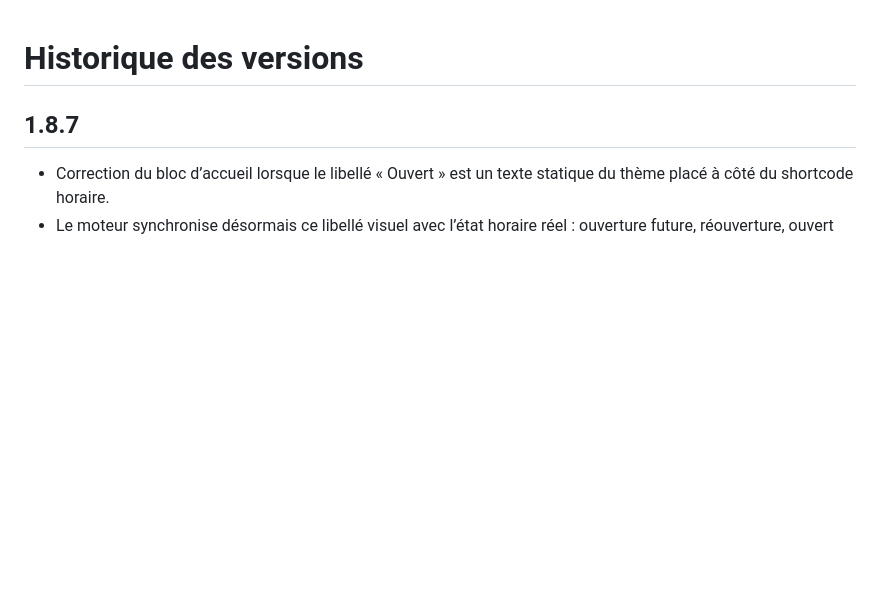
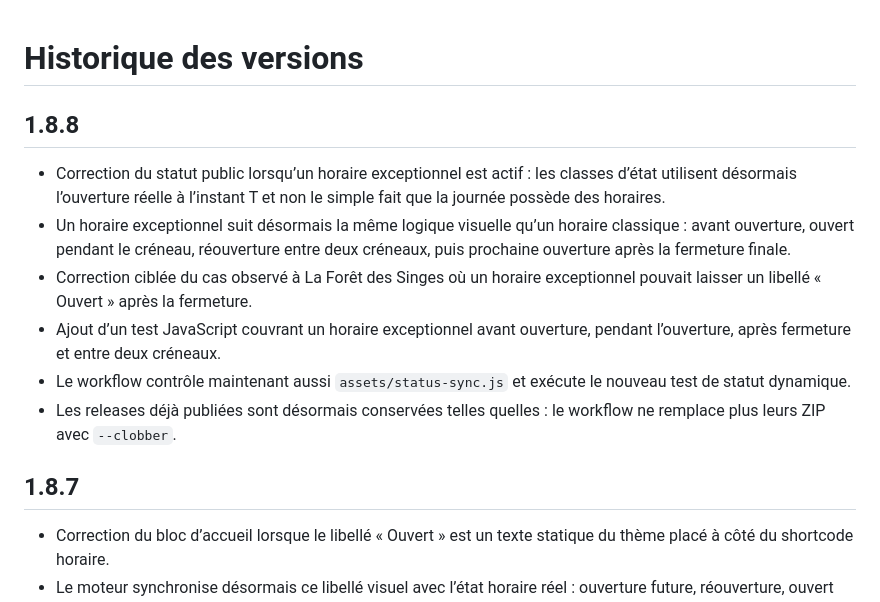
Before and after one commit to montagnedessinges/horaires-tarifs-parc, a Markdown page: CHANGELOG.md, the part around the change. GitHub-like rendering; blank space fills up the shorter version.

Commit message:
Documenter la version 1.8.8

```diff
--- a/CHANGELOG.md
+++ b/CHANGELOG.md
@@ -1,4 +1,12 @@
 # Historique des versions
+
+## 1.8.8
+- Correction du statut public lorsqu’un horaire exceptionnel est actif : les classes d’état utilisent désormais l’ouverture réelle à l’instant T et non le simple fait que la journée possède des horaires.
+- Un horaire exceptionnel suit désormais la même logique visuelle qu’un horaire classique : avant ouverture, ouvert pendant le créneau, réouverture entre deux créneaux, puis prochaine ouverture après la fermeture finale.
+- Correction ciblée du cas observé à La Forêt des Singes où un horaire exceptionnel pouvait laisser un libellé « Ouvert » après la fermeture.
+- Ajout d’un test JavaScript couvrant un horaire exceptionnel avant ouverture, pendant l’ouverture, après fermeture et entre deux créneaux.
+- Le workflow contrôle maintenant aussi `assets/status-sync.js` et exécute le nouveau test de statut dynamique.
+- Les releases déjà publiées sont désormais conservées telles quelles : le workflow ne remplace plus leurs ZIP avec `--clobber`.
 
 ## 1.8.7
 - Correction du bloc d’accueil lorsque le libellé « Ouvert » est un texte statique du thème placé à côté du shortcode horaire.
```
